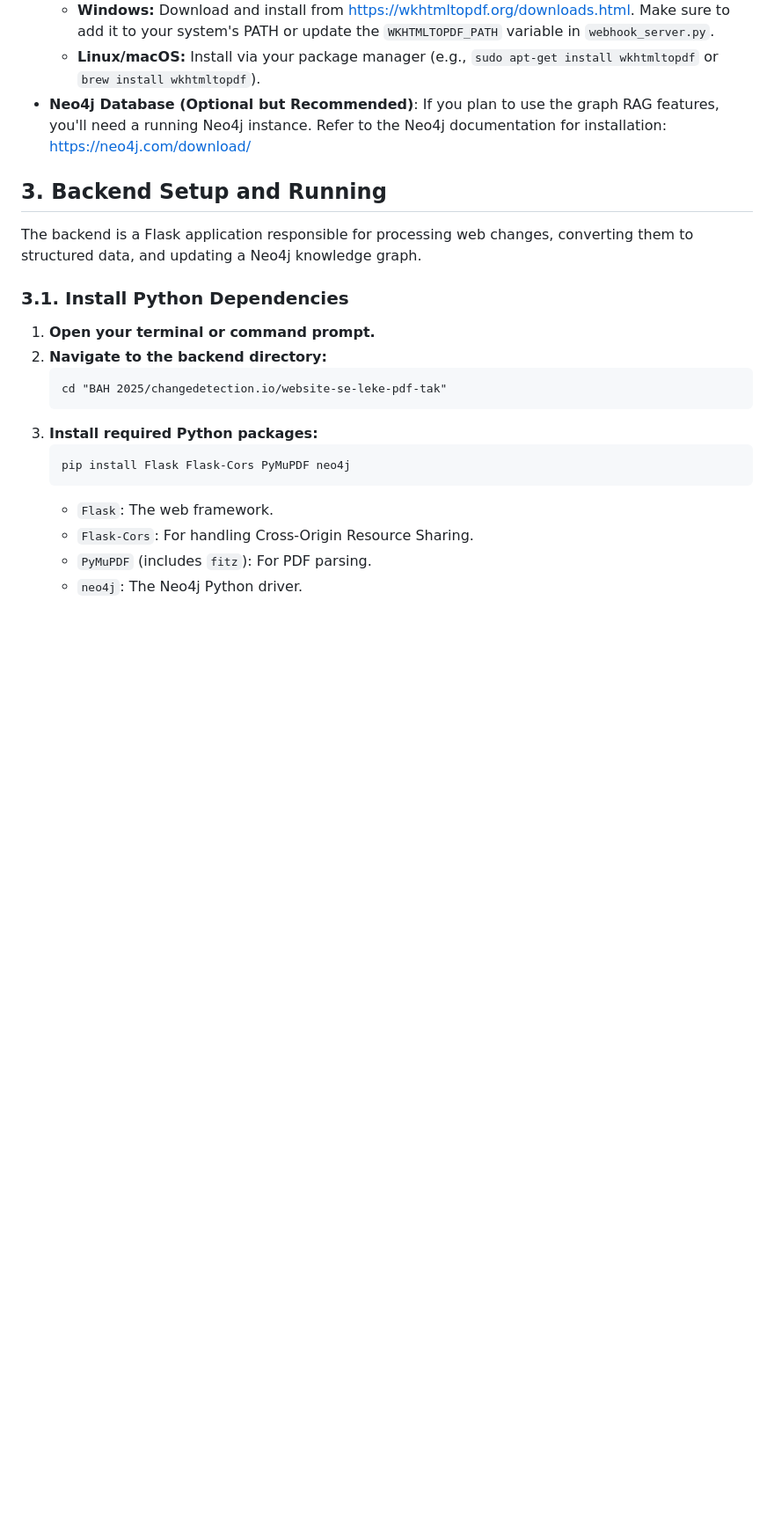
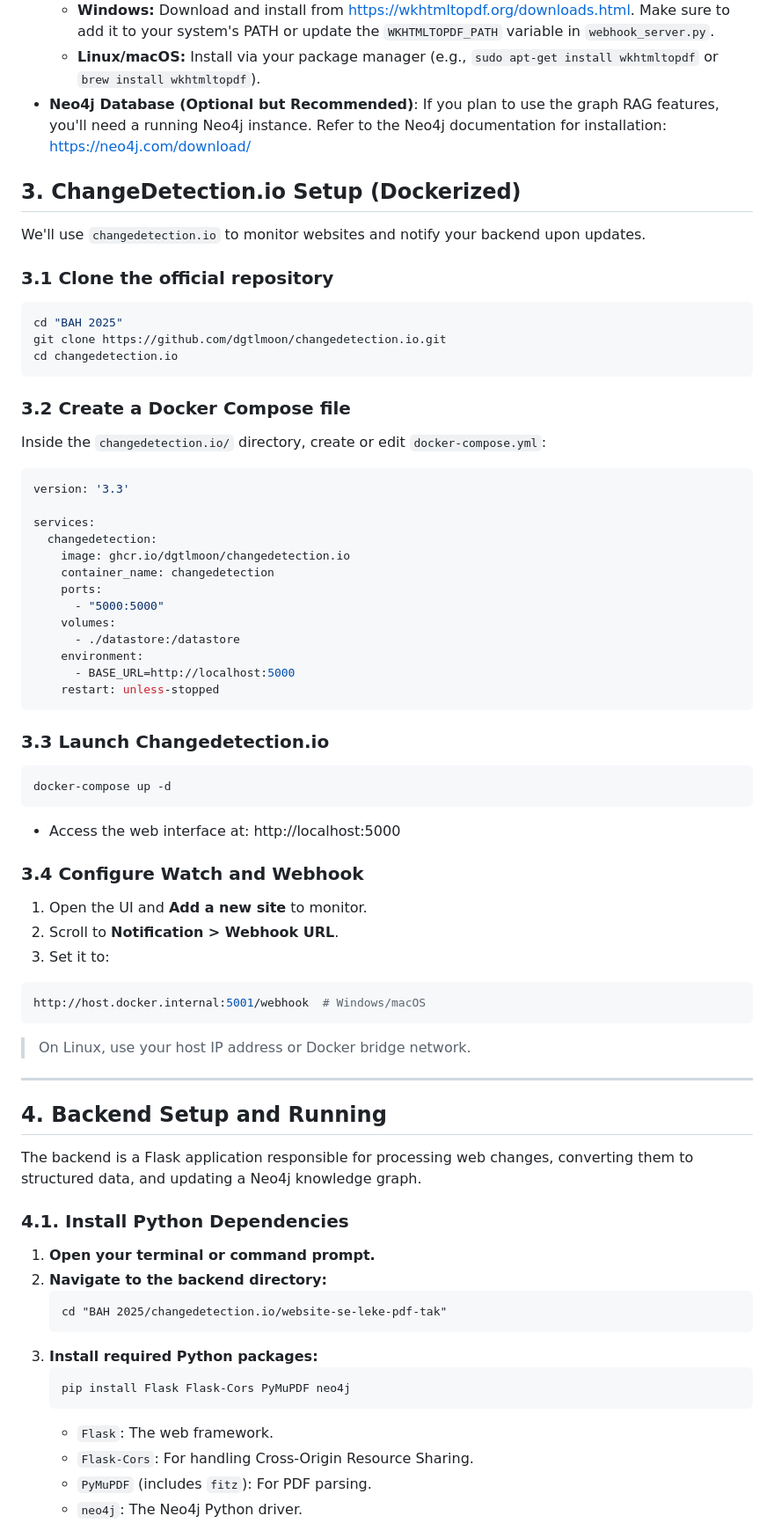
Before and after one commit to AnshitaSingh123/GeoNexus_AI, a Markdown page: README.md, the part around one of its changes. Shown at 88% size. Rendered like a GitHub page; blank space fills up the shorter version.

````diff
--- a/README.md
+++ b/README.md
@@ -86,11 +86,65 @@ Before you begin, ensure you have the following installed:
     * **Linux/macOS:** Install via your package manager (e.g., `sudo apt-get install wkhtmltopdf` or `brew install wkhtmltopdf`).
 * **Neo4j Database (Optional but Recommended)**: If you plan to use the graph RAG features, you'll need a running Neo4j instance. Refer to the Neo4j documentation for installation: [https://neo4j.com/download/](https://neo4j.com/download/)
 
-## 3. Backend Setup and Running
+## 3. ChangeDetection.io Setup (Dockerized)
+
+We'll use `changedetection.io` to monitor websites and notify your backend upon updates.
+
+### 3.1 Clone the official repository
+
+```bash
+cd "BAH 2025"
+git clone https://github.com/dgtlmoon/changedetection.io.git
+cd changedetection.io
+```
+
+### 3.2 Create a Docker Compose file
+
+Inside the `changedetection.io/` directory, create or edit `docker-compose.yml`:
+
+```yaml
+version: '3.3'
+
+services:
+  changedetection:
+    image: ghcr.io/dgtlmoon/changedetection.io
+    container_name: changedetection
+    ports:
+      - "5000:5000"
+    volumes:
+      - ./datastore:/datastore
+    environment:
+      - BASE_URL=http://localhost:5000
+    restart: unless-stopped
+```
+
+### 3.3 Launch Changedetection.io
+
+```bash
+docker-compose up -d
+```
+
+- Access the web interface at: http://localhost:5000
+
+### 3.4 Configure Watch and Webhook
+
+1. Open the UI and **Add a new site** to monitor.
+2. Scroll to **Notification > Webhook URL**.
+3. Set it to:
+
+```bash
+http://host.docker.internal:5001/webhook  # Windows/macOS
+```
+
+> On Linux, use your host IP address or Docker bridge network.
+
+---
+
+## 4. Backend Setup and Running
 
 The backend is a Flask application responsible for processing web changes, converting them to structured data, and updating a Neo4j knowledge graph.
 
-### 3.1. Install Python Dependencies
+### 4.1. Install Python Dependencies
 
 1.  **Open your terminal or command prompt.**
 2.  **Navigate to the backend directory:**
````
Also changed, not shown: other parts of README.md (+6 -6 lines).
